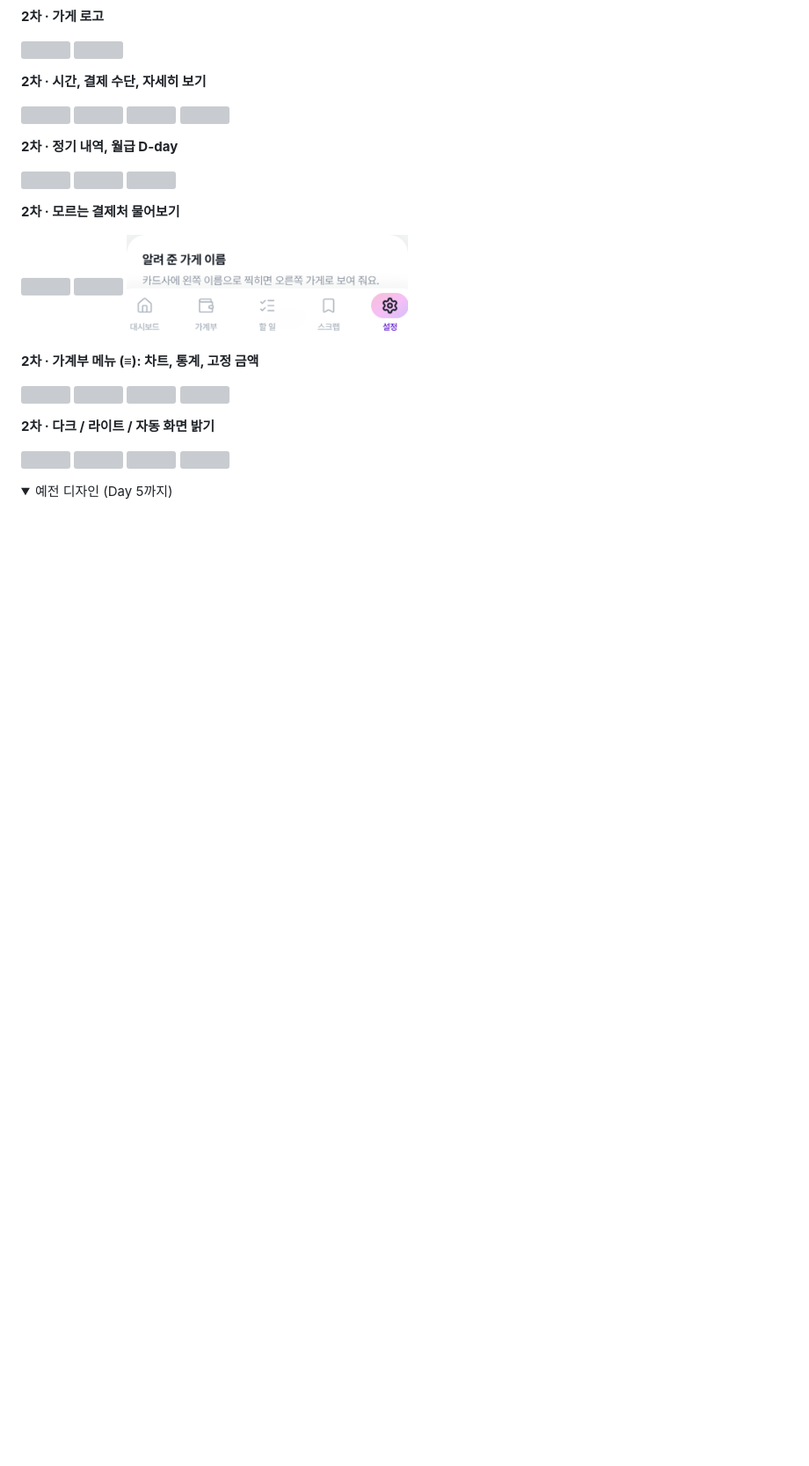
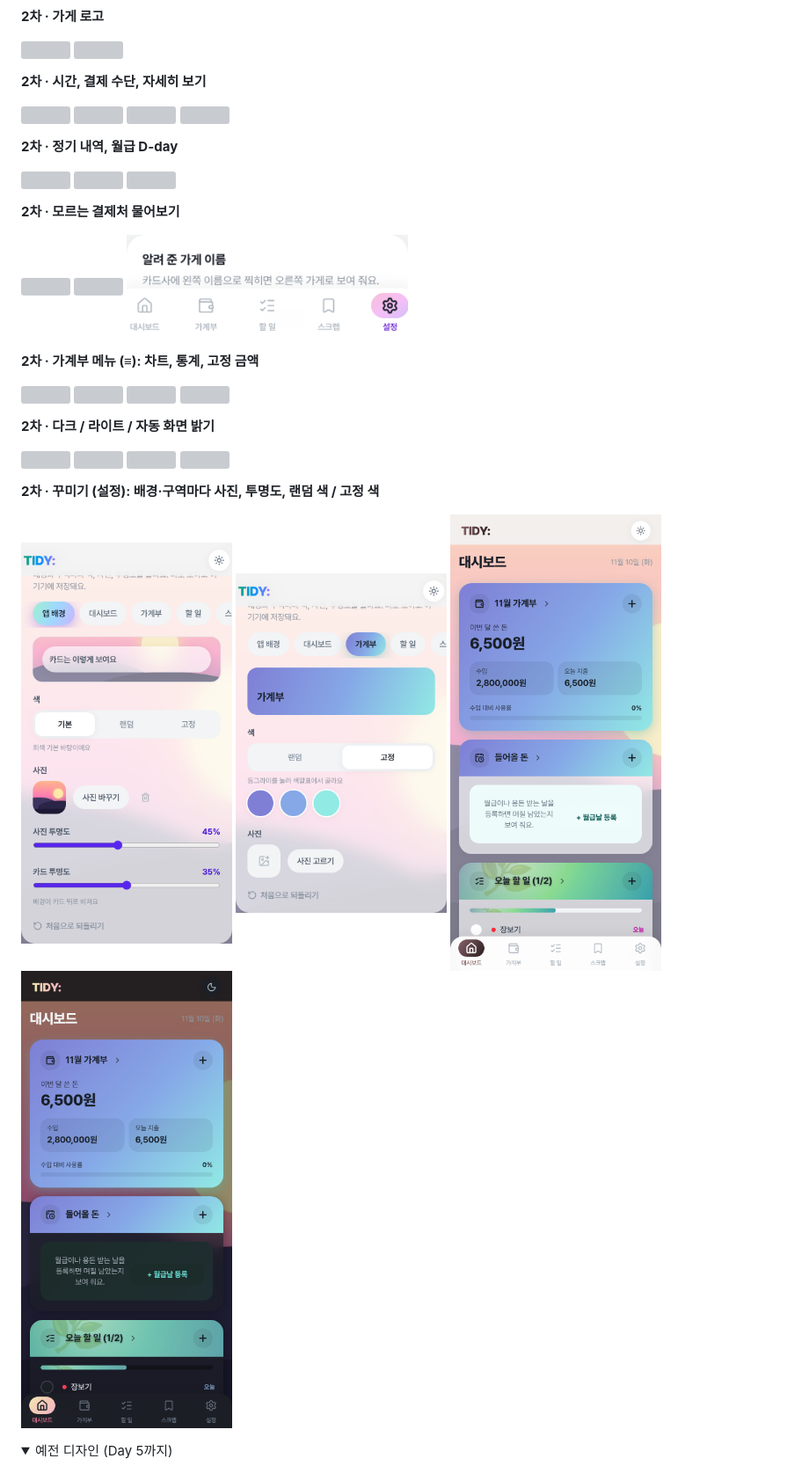
Before and after one commit to kcr522/tidy, a Markdown page: README.md, the part around the change. Shown at 88% size. GitHub-like rendering; pictures changed too: docs/screenshots/p2-custom-background.png (added), docs/screenshots/p2-custom-dark.png (added), docs/screenshots/p2-custom-dashboard.png (added); folded sections open; blank space fills up the shorter version; grey boxes are pictures that could not be loaded.

```diff
--- a/README.md
+++ b/README.md
@@ -140,6 +140,10 @@
 
 <img src="docs/screenshots/p2-theme-menu.png" width="240"> <img src="docs/screenshots/p2-theme-dark-menu.png" width="240"> <img src="docs/screenshots/p2-theme-dark-money.png" width="240"> <img src="docs/screenshots/p2-theme-desktop-auto.png" width="420">
 
+**2차 · 꾸미기 (설정): 배경·구역마다 사진, 투명도, 랜덤 색 / 고정 색**
+
+<img src="docs/screenshots/p2-custom-background.png" width="240"> <img src="docs/screenshots/p2-custom-fixed.png" width="240"> <img src="docs/screenshots/p2-custom-dashboard.png" width="240"> <img src="docs/screenshots/p2-custom-dark.png" width="240">
+
 <details><summary>예전 디자인 (Day 5까지)</summary>
 
 <img src="docs/screenshots/day5-dashboard.png" width="240"> <img src="docs/screenshots/day5-desktop.png" width="420">
```
Also changed, not shown: docs/screenshots/p2-custom-money.png (added), docs/screenshots/p2-custom-photo.png (added), 7 other files.
